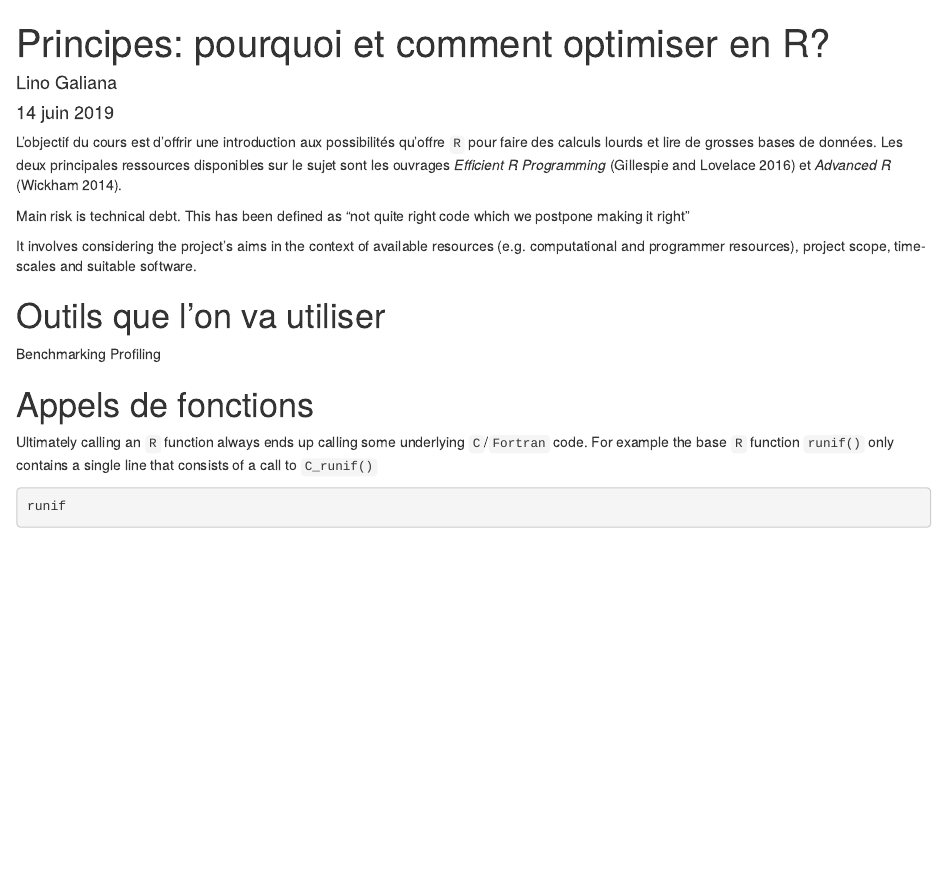
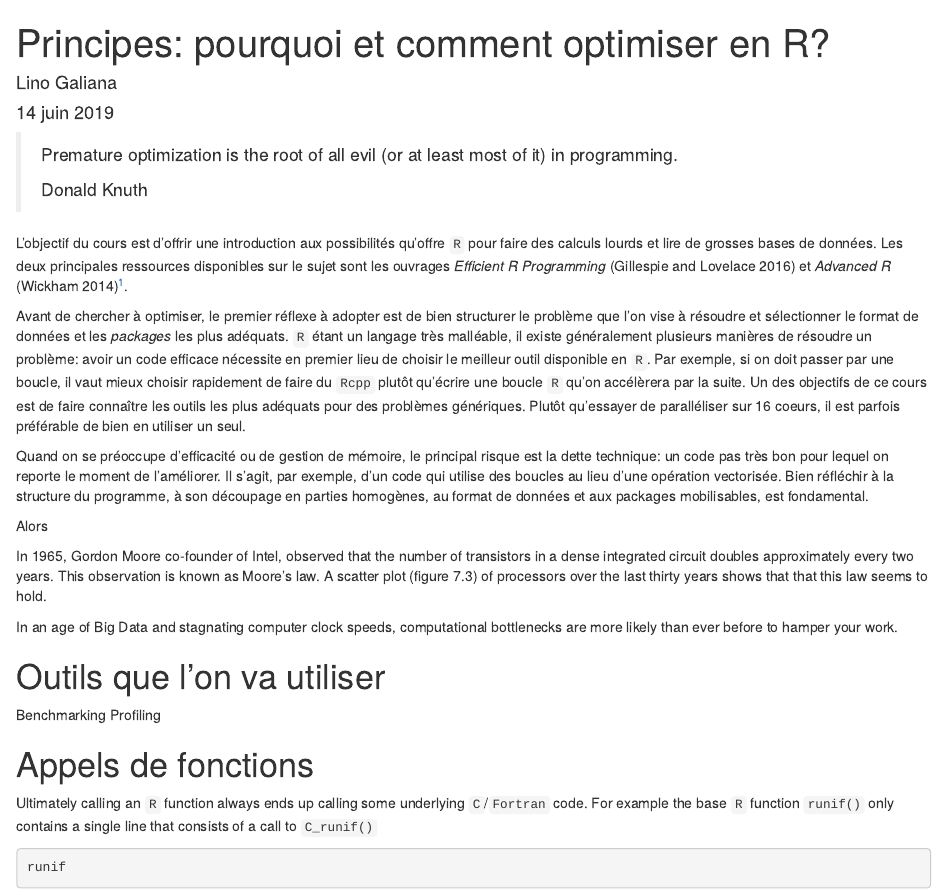
Before and after one commit to linogaliana/bigR, an R Markdown document (supports/01_Fonctionnement/01_FonctionnementR.Rmd): the page in a window 1100 px wide, from its top. Rendered offline with R 4.5, knitr and Pandoc, with nearby package versions; code that draws random numbers runs with fixed seeds of ours.

Commit message:
Ajout d'éléments dans l'introduction

````diff
--- a/supports/01_Fonctionnement/01_FonctionnementR.Rmd
+++ b/supports/01_Fonctionnement/01_FonctionnementR.Rmd
@@ -10,11 +10,23 @@ bibliography: ../bibliography.bib
 knitr::opts_chunk$set(echo = TRUE)
 ```
 
-L'objectif du cours est d'offrir une introduction aux possibilités qu'offre `R` pour faire des calculs lourds et lire de grosses bases de données. Les deux principales ressources disponibles sur le sujet sont les ouvrages *Efficient R Programming* [@gillespie2016efficient] et *Advanced R* [@wickham2014advanced].
+>  Premature optimization is the root of all evil (or at least most of it) in programming.
+>
+> Donald Knuth
 
-Main risk is technical debt. This has been defined as “not quite right code which we postpone making it right”
+L'objectif du cours est d'offrir une introduction aux possibilités qu'offre `R` pour faire des calculs lourds et lire de grosses bases de données. Les deux principales ressources disponibles sur le sujet sont les ouvrages *Efficient R Programming* [@gillespie2016efficient] et *Advanced R* [@wickham2014advanced]^[Dans ce cours, on adoptera la vision de l'efficience au sens d'efficience algorithmique, i.e. la vitesseà laquelle un programme s'exécute et les ressources nécessaires pour l'accomplissement de celui-ci. Nous parlerons peu de la notion d'efficacité de programmation: quantité de travail utile qu'un programmeur peut réaliser par unité de temps. A cet égard, des astuces et règles utiles sont présentées dans la Formation *travail collaboratif sous R* et dans le livre de @gillespie2016efficient].
 
-It involves considering the project’s aims in the context of available resources (e.g. computational and programmer resources), project scope, time-scales and suitable software.
+Avant de chercher à optimiser, le premier réflexe à adopter est de bien structurer le problème que l'on vise à résoudre et sélectionner le format de données et les *packages* les plus adéquats. `R` étant un langage très malléable, il existe généralement plusieurs manières de résoudre un problème: avoir un code efficace nécessite en premier lieu de choisir le meilleur outil disponible en `R`. Par exemple, si on doit passer par une boucle, il vaut mieux choisir rapidement de faire du `Rcpp` plutôt qu'écrire une boucle `R` qu'on accélèrera par la suite. Un des objectifs de ce cours est de faire connaître les outils les plus adéquats pour des problèmes génériques. Plutôt qu'essayer de paralléliser sur 16 coeurs, il est parfois préférable de bien en utiliser un seul.
+
+Quand on se préoccupe d'efficacité ou de gestion de mémoire, le principal risque est la dette technique: un code pas très bon pour lequel on reporte le moment de l'améliorer. Il s'agit, par exemple, d'un code qui utilise des boucles au lieu d'une opération vectorisée. Bien réfléchir à la structure du programme, à son découpage en parties homogènes, au format de données et aux packages mobilisables, est fondamental.
+
+Alors
+
+In 1965, Gordon Moore co-founder of Intel, observed that the number of transistors in a dense integrated circuit doubles approximately every two years. This observation is known as Moore’s law. A scatter plot (figure 7.3) of processors over the last thirty years shows that that this law seems to hold.
+
+In an age of Big Data and stagnating computer clock speeds, computational bottlenecks are more likely than ever before to hamper your work.
+
+
 
 # Outils que l'on va utiliser
 
````
